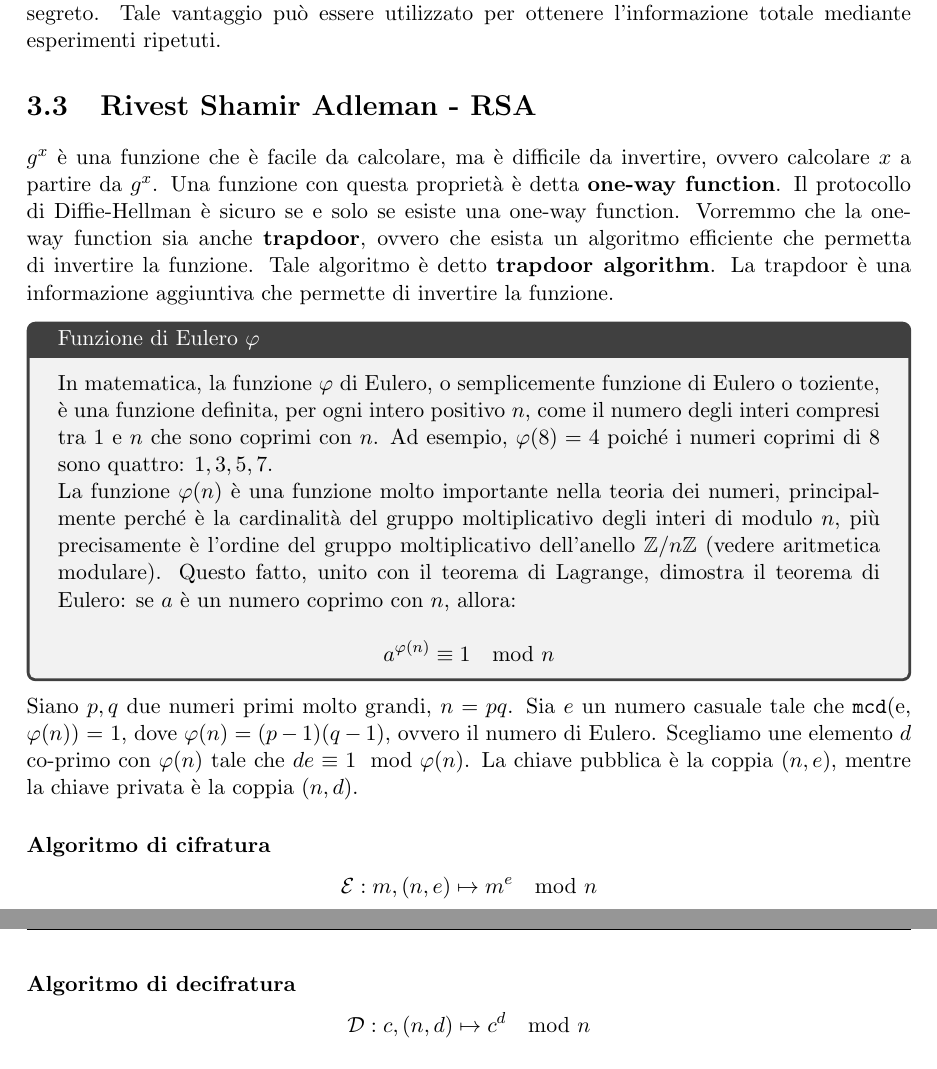
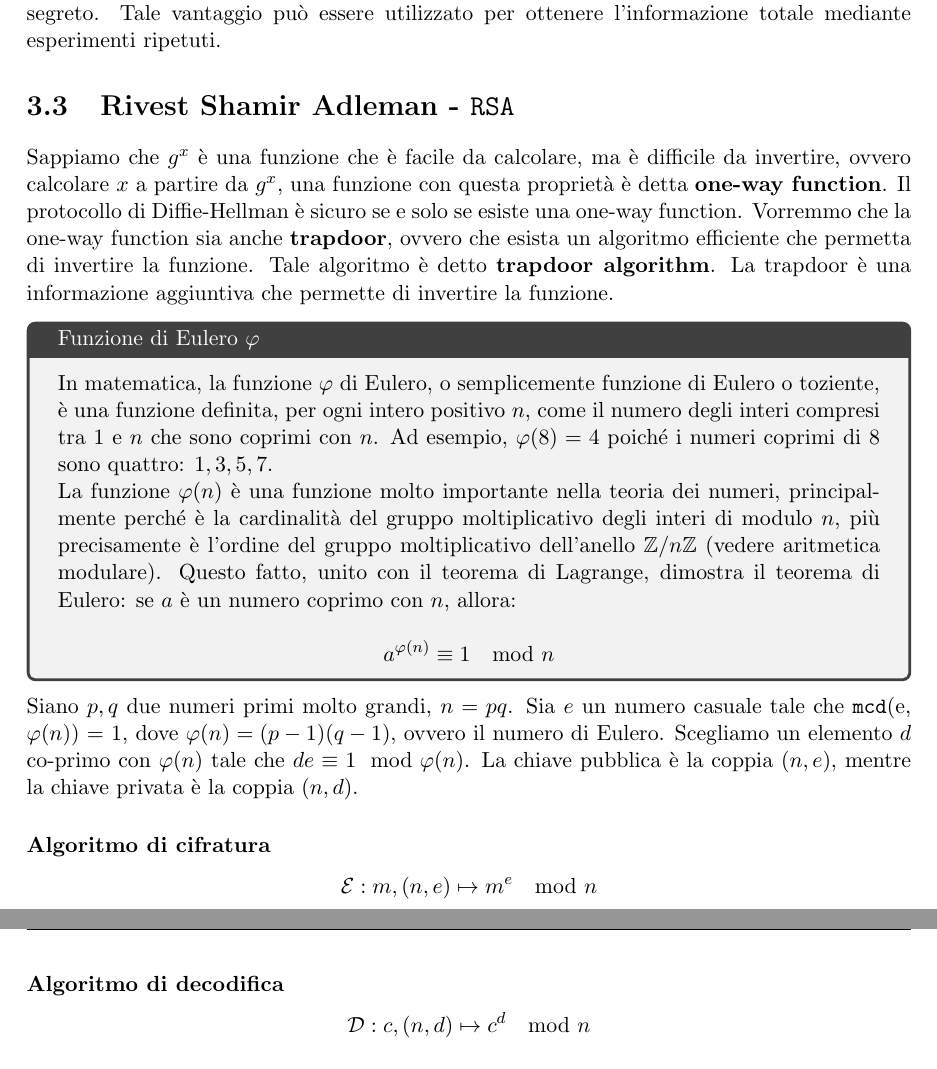
Before and after one commit to alessiogj/master-degree-computer-science, a LaTeX book (crittografia/Crittografia.tex, which reads crittografia/chiave-pubblica.tex): two parts of pages 35 and 36 of 94, joined at a grey line, cut so that both start at the same text. The pictures show the PDF file crittografia/Crittografia.pdf that the author committed with the source.

Commit message:
Crittografia - Fix generale del testo

```diff
--- a/crittografia/chiave-pubblica.tex
+++ b/crittografia/chiave-pubblica.tex
@@ -6,7 +6,7 @@ quella privata è nota solo al proprietario.
 Con codifica avviene con la chiave pubblica, mentre la decodifica avviene con la
 chiave privata.
 
-Ovviamente l'idea di fondo è avendo in mano il testo cifrato non si riesce a
+Ovviamente l'idea di fondo è che avendo in mano il testo cifrato non si riesce a
 risalire al testo in chiaro senza la chiave privata. Chiunque può cifrare un
 messaggio, ma solo il proprietario della chiave privata può decifrarlo.
 
@@ -80,7 +80,7 @@ potrebbe esistere, ma non è stato ancora trovato.
 Sia $\mathcal{A} \in \texttt{PPT}$ che calcola $g^{xy} \mod p$ a partire da $g^x \mod p$ e $g^y \mod p$.
 Usiamo $\mathcal{A}$ per costruire un algoritmo $\mathcal{B}$ che risolve il problema del logaritmo discreto,
 ma tale dimostrazione non è ancora stata data, perciò non l'algoritmo di Diffie-Hellman non è dimostrabilmente
-sicuro. non siamo in grado di dire che rompere Diffie-Hellman è almeno difficile quanto risolvere il problema
+sicuro. Non siamo in grado di dire che rompere Diffie-Hellman è almeno difficile quanto risolvere il problema
 del logaritmo discreto.
 
 \subsection{Ipotesi di Diffie-Hellman}
@@ -98,9 +98,9 @@ Se un attaccante avesse anche un minimo vantaggio, allora potrebbe utilizzare ta
 ottenere informazioni sul segreto. Tale vantaggio può essere utilizzato per ottenere l'informazione
 totale mediante esperimenti ripetuti.
 
-\section{Rivest Shamir Adleman - RSA}
-$g^x$ è una funzione che è facile da calcolare, ma è difficile da invertire, ovvero calcolare $x$
-a partire da $g^x$. Una funzione con questa proprietà è detta \textbf{one-way function}. Il protocollo di
+\section{Rivest Shamir Adleman - \texttt{RSA}}
+Sappiamo che $g^x$ è una funzione che è facile da calcolare, ma è difficile da invertire, ovvero calcolare $x$
+a partire da $g^x$, una funzione con questa proprietà è detta \textbf{one-way function}. Il protocollo di
 Diffie-Hellman è sicuro se e solo se esiste una one-way function.
 Vorremmo che la one-way function sia anche \textbf{trapdoor}, ovvero che esista un algoritmo
 efficiente che permetta di invertire la funzione. Tale algoritmo è detto \textbf{trapdoor algorithm}.
@@ -124,13 +124,13 @@ La trapdoor è una informazione aggiuntiva che permette di invertire la funzione
 \end{tcolorbox}
 Siano $p, q$ due numeri primi molto grandi, $n = pq$. Sia $e$ un numero casuale tale che
 \texttt{mcd}(e, $\varphi(n)$) = 1, dove $\varphi(n) = (p-1)(q-1)$, ovvero il numero di Eulero. Scegliamo
-une elemento $d$ co-primo con $\varphi(n)$ tale che $de \equiv 1 \mod \varphi(n)$.
+un elemento $d$ co-primo con $\varphi(n)$ tale che $de \equiv 1 \mod \varphi(n)$.
 La chiave pubblica è la coppia $(n, e)$, mentre la chiave privata è la coppia $(n, d)$.
 \subsubsection{Algoritmo di cifratura}
 \[
   \mathcal{E}: m, (n, e) \mapsto m^e \mod n
 \]
-\subsubsection{Algoritmo di decifratura}
+\subsubsection{Algoritmo di decodifica}
 \[
   \mathcal{D}: c, (n, d) \mapsto c^d \mod n
 \]
@@ -151,10 +151,10 @@ ad oggi non esiste un algoritmo efficiente. L'unico modo per calcolare la radice
 
 Ci piacerebbe dimostrare che se fossimo in grado di invertire la radice
 e-esima di un numero allora saremmo in grado di fattorizzare $n$, o di calcolare
-il residuo quadratico. Se fosse vero, allora RSA sarebbe sicuro, ma non è stato ancora
-dimostrato ad oggi. L'unica sicurezza di RSA è l'esistenza dell'ipotesi di RSA.
-\subsection{Attacchi a RSA}
-Ci sono casi in cui RSA è stato attaccato, il motivo però era legato alla cattiva
+il residuo quadratico. Se fosse vero, allora \texttt{RSA} sarebbe sicuro, ma non è stato ancora
+dimostrato ad oggi. L'unica sicurezza di \texttt{RSA} è l'esistenza dell'ipotesi di \texttt{RSA}.
+\subsection{Attacchi a \texttt{RSA}}
+Ci sono casi in cui \texttt{RSA} è stato attaccato, il motivo però era legato alla cattiva
 implementazione dell'algoritmo, e non all'algoritmo in sé.
 Quando parliamo di un crittosistema in realtà parliamo di un insieme di algoritmi,
 e non di un singolo algoritmo. L'algoritmo di generazione delle chiave impone
@@ -280,13 +280,14 @@ il problema.
   Si pensa che non esista un algoritmo \texttt{PPT} che dati $n$, $e$ e $a$,
   calcola $\sqrt[e]{a} \in \mathbb{Z}_n^*$ con probabilità polinomiale.
 \end{tcolorbox}
-\subsection{Utilizzo pratico di RSA}
-Nel caso pratico il costo computazionale di RSA è molto alto, infatti codificare
-un blocco di $k$ bit con RSA richiede $k$ esponenziazioni modulari, ovvero $k^3$,
-un costo computazionale molto alto. Per questo motivo RSA viene utilizzato per
+\subsection{Utilizzo pratico di \texttt{RSA}}
+
+Nel caso pratico il costo computazionale di \texttt{RSA} è molto alto, infatti codificare
+un blocco di $k$ bit con \texttt{RSA} richiede $k$ esponenziazioni modulari, ovvero $k^3$,
+un costo computazionale molto alto. Per questo motivo \texttt{RSA} viene utilizzato per
 codificare una chiave di sessione, che viene utilizzata per codificare
-il messaggio con un algoritmo simmetrico, che è molto più veloce di RSA.
-Tipicamente l'algoritmo utilizzato è l'algoritmo simmetrico \texttt{AES} (\ref{section:des}).
+il messaggio con un algoritmo simmetrico, che è molto più veloce di \texttt{RSA}.
+Tipicamente l'algoritmo utilizzato è l'algoritmo simmetrico \texttt{AES}.
 
 Tra l'altro vi è una notevole differenza con Diffie-Hellman, infatti in Diffie-Hellman
 riesco a scambiarmi un'unica chiave, a meno che non faccia un nuovo scambio di chiavi,
```
Also changed, not shown: crittografia/tecniche_classiche.tex (+5 -5 lines), progettazione_sw/process.tex (+1 -1 lines), crittografia/Crittografia.pdf, progettazione_sw/prog_sw.pdf, crittografia/chiave-pubblica.tex (8 more changed lines).
